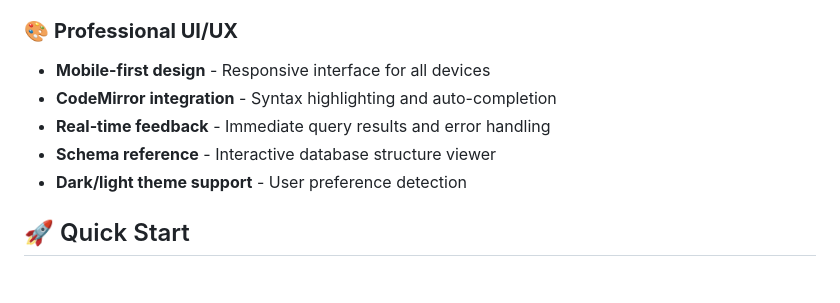
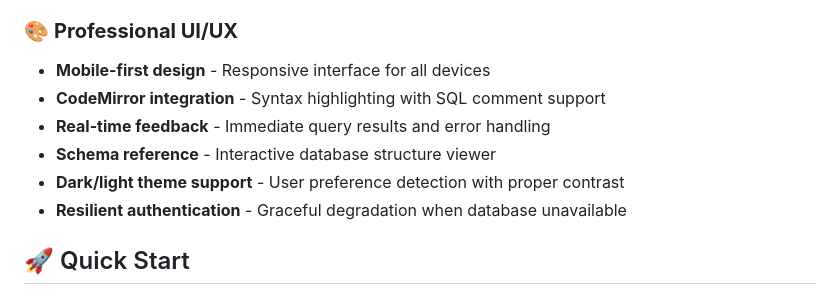
Before and after one commit to brentley/sqlquiz, a Markdown page: README.md, the part around the change printed below. GitHub-like rendering.

```diff
--- a/README.md
+++ b/README.md
@@ -36,10 +37,11 @@ A comprehensive web-based SQL skills assessment and training platform designed f
 
 ### 🎨 **Professional UI/UX**
 - **Mobile-first design** - Responsive interface for all devices
-- **CodeMirror integration** - Syntax highlighting and auto-completion
+- **CodeMirror integration** - Syntax highlighting with SQL comment support
 - **Real-time feedback** - Immediate query results and error handling
 - **Schema reference** - Interactive database structure viewer
-- **Dark/light theme support** - User preference detection
+- **Dark/light theme support** - User preference detection with proper contrast
+- **Resilient authentication** - Graceful degradation when database unavailable
 
 ## 🚀 Quick Start
 
```
Also changed, not shown: other parts of README.md (+27 -5 lines).
